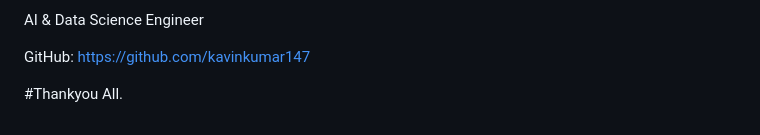
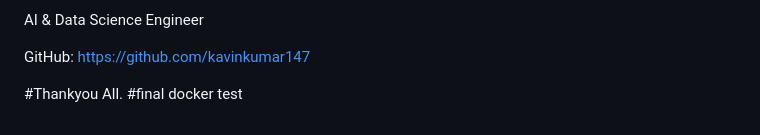
Before and after one commit to kavinkumar147/CODESAGE-AI, a Markdown page: README.md, the part around the change. Rendered like a GitHub page.

Commit message:
Final Docker verification

```diff
--- a/README.md
+++ b/README.md
@@ -345,3 +345,4 @@ AI & Data Science Engineer
 GitHub: https://github.com/kavinkumar147
 
 #Thankyou All.
+#final docker test
```
